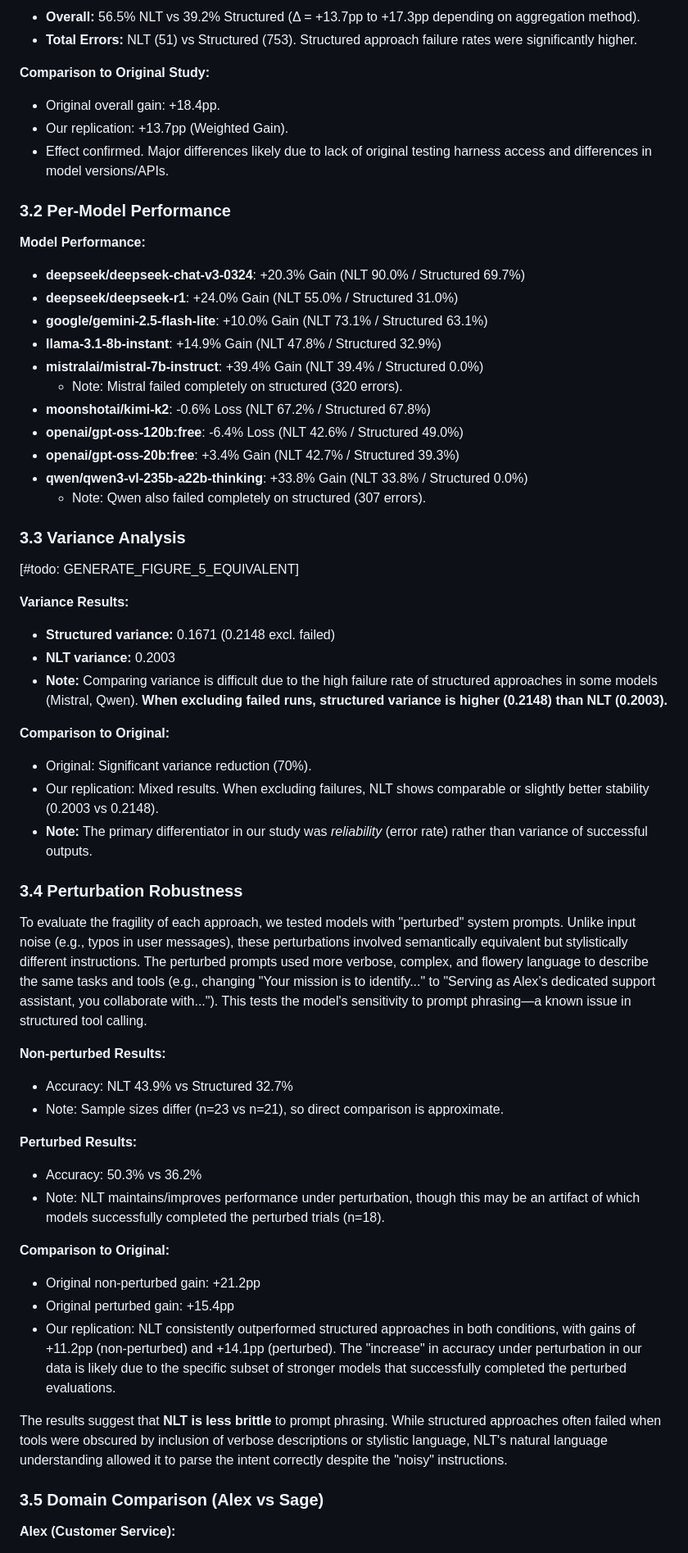
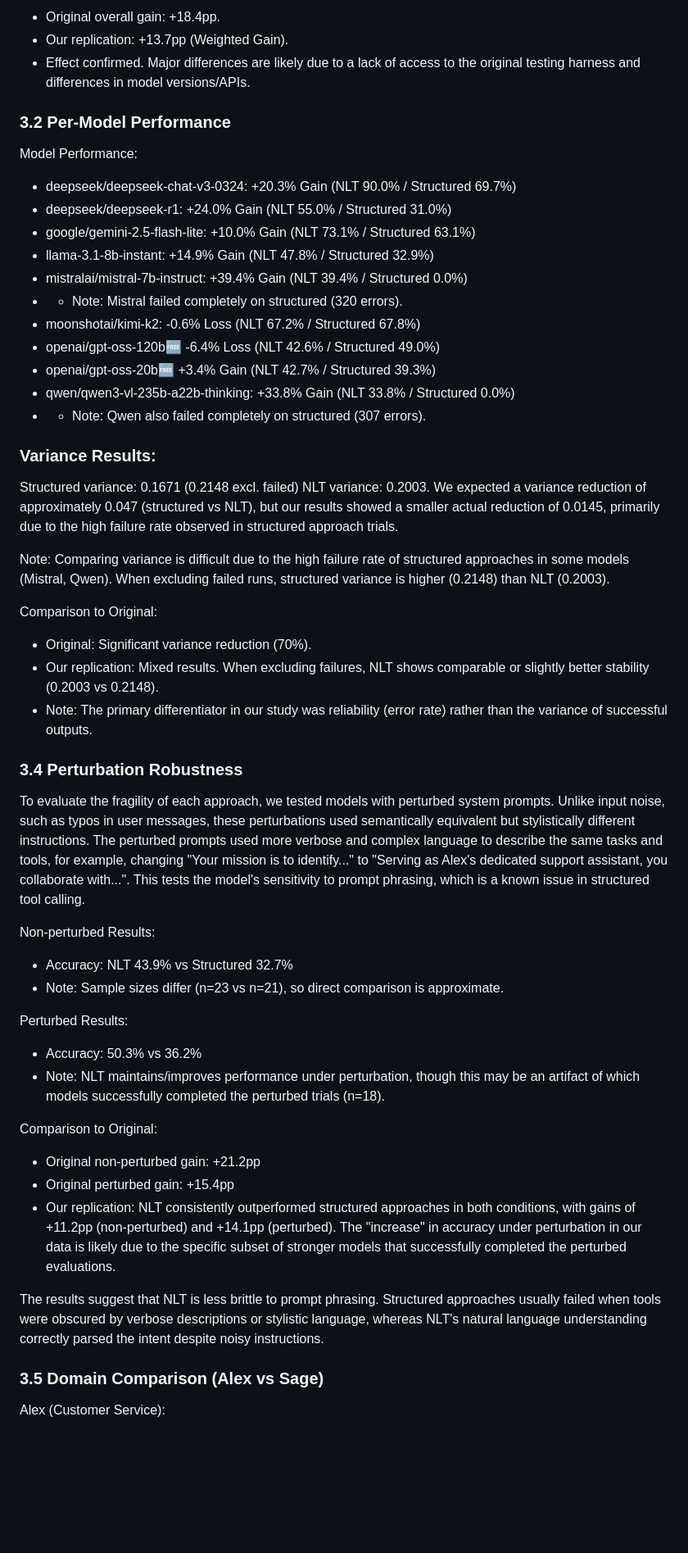
Before and after one commit to Sage-is/NLT-Replication-Study, a Markdown page: REPLICATION_STUDY.md, the part around one of its changes. Shown at 82% size. Drawn GitHub-style; blank space fills up the shorter version.

```diff
--- a/REPLICATION_STUDY.md
+++ b/REPLICATION_STUDY.md
@@ -198,70 +208,59 @@ We replicated the original prompts with minimal adaptations for API compatibilit
 
-- **Overall:** 56.5% NLT vs 39.2% Structured (Δ = +13.7pp to +17.3pp depending on aggregation method).
-- **Total Errors:** NLT (51) vs Structured (753). Structured approach failure rates were significantly higher.
-
-**Comparison to Original Study:**
-
-- Original overall gain: +18.4pp.
-- Our replication: +13.7pp (Weighted Gain).
-- Effect confirmed. Major differences likely due to lack of original testing harness access and differences in model versions/APIs.
+-   Original overall gain: +18.4pp.
+-   Our replication: +13.7pp (Weighted Gain).
+-   Effect confirmed. Major differences are likely due to a lack of access to the original testing harness and differences in model versions/APIs.
 
 ### 3.2 Per-Model Performance
 
-**Model Performance:**
+Model Performance:
 
-- **deepseek/deepseek-chat-v3-0324**: +20.3% Gain (NLT 90.0% / Structured 69.7%)
-- **deepseek/deepseek-r1**: +24.0% Gain (NLT 55.0% / Structured 31.0%)
-- **google/gemini-2.5-flash-lite**: +10.0% Gain (NLT 73.1% / Structured 63.1%)
-- **llama-3.1-8b-instant**: +14.9% Gain (NLT 47.8% / Structured 32.9%)
-- **mistralai/mistral-7b-instruct**: +39.4% Gain (NLT 39.4% / Structured 0.0%)
-  - Note: Mistral failed completely on structured (320 errors).
-- **moonshotai/kimi-k2**: -0.6% Loss (NLT 67.2% / Structured 67.8%)
-- **openai/gpt-oss-120b:free**: -6.4% Loss (NLT 42.6% / Structured 49.0%)
-- **openai/gpt-oss-20b:free**: +3.4% Gain (NLT 42.7% / Structured 39.3%)
-- **qwen/qwen3-vl-235b-a22b-thinking**: +33.8% Gain (NLT 33.8% / Structured 0.0%)
-  - Note: Qwen also failed completely on structured (307 errors).
+-   deepseek/deepseek-chat-v3-0324: +20.3% Gain (NLT 90.0% / Structured 69.7%)
+-   deepseek/deepseek-r1: +24.0% Gain (NLT 55.0% / Structured 31.0%)
+-   google/gemini-2.5-flash-lite: +10.0% Gain (NLT 73.1% / Structured 63.1%)
+-   llama-3.1-8b-instant: +14.9% Gain (NLT 47.8% / Structured 32.9%)
+-   mistralai/mistral-7b-instruct: +39.4% Gain (NLT 39.4% / Structured 0.0%)
+-   -   Note: Mistral failed completely on structured (320 errors).
+-   moonshotai/kimi-k2: -0.6% Loss (NLT 67.2% / Structured 67.8%)
+-   openai/gpt-oss-120b:free: -6.4% Loss (NLT 42.6% / Structured 49.0%)
+-   openai/gpt-oss-20b:free: +3.4% Gain (NLT 42.7% / Structured 39.3%)
+-   qwen/qwen3-vl-235b-a22b-thinking: +33.8% Gain (NLT 33.8% / Structured 0.0%)
+-   -   Note: Qwen also failed completely on structured (307 errors).
 
+### Variance Results:
 
+Structured variance: 0.1671 (0.2148 excl. failed) NLT variance: 0.2003. We expected a variance reduction of approximately 0.047 (structured vs NLT), but our results showed a smaller actual reduction of 0.0145, primarily due to the high failure rate observed in structured approach trials.
 
-### 3.3 Variance Analysis
+Note: Comparing variance is difficult due to the high failure rate of structured approaches in some models (Mistral, Qwen). When excluding failed runs, structured variance is higher (0.2148) than NLT (0.2003).
 
-[#todo: GENERATE_FIGURE_5_EQUIVALENT]
+Comparison to Original:
 
-**Variance Results:**
-
-- **Structured variance:** 0.1671 (0.2148 excl. failed)
-- **NLT variance:** 0.2003
-- **Note:** Comparing variance is difficult due to the high failure rate of structured approaches in some models (Mistral, Qwen). **When excluding failed runs, structured variance is higher (0.2148) than NLT (0.2003).**
-
-**Comparison to Original:**
-
-- Original: Significant variance reduction (70%).
-- Our replication: Mixed results. When excluding failures, NLT shows comparable or slightly better stability (0.2003 vs 0.2148).
-- **Note:** The primary differentiator in our study was *reliability* (error rate) rather than variance of successful outputs.
+-   Original: Significant variance reduction (70%).
+-   Our replication: Mixed results. When excluding failures, NLT shows comparable or slightly better stability (0.2003 vs 0.2148).
+-   Note: The primary differentiator in our study was reliability (error rate) rather than the variance of successful outputs.
 
 ### 3.4 Perturbation Robustness
 
-To evaluate the fragility of each approach, we tested models with "perturbed" system prompts. Unlike input noise (e.g., typos in user messages), these perturbations involved semantically equivalent but stylistically different instructions. The perturbed prompts used more verbose, complex, and flowery language to describe the same tasks and tools (e.g., changing "Your mission is to identify..." to "Serving as Alex’s dedicated support assistant, you collaborate with..."). This tests the model's sensitivity to prompt phrasing—a known issue in structured tool calling.
+To evaluate the fragility of each approach, we tested models with perturbed system prompts. Unlike input noise, such as typos in user messages, these perturbations used semantically equivalent but stylistically different instructions. The perturbed prompts used more verbose and complex language to describe the same tasks and tools, for example, changing "Your mission is to identify..." to "Serving as Alex's dedicated support assistant, you collaborate with...". This tests the model's sensitivity to prompt phrasing, which is a known issue in structured tool calling.
 
-**Non-perturbed Results:**
+Non-perturbed Results:
 
-- Accuracy: NLT 43.9% vs Structured 32.7%
-- Note: Sample sizes differ (n=23 vs n=21), so direct comparison is approximate.
+-   Accuracy: NLT 43.9% vs Structured 32.7%
+-   Note: Sample sizes differ (n=23 vs n=21), so direct comparison is approximate.
 
-**Perturbed Results:**
+Perturbed Results:
 
-- Accuracy: 50.3% vs 36.2%
-- Note: NLT maintains/improves performance under perturbation, though this may be an artifact of which models successfully completed the perturbed trials (n=18).
+-   Accuracy: 50.3% vs 36.2%
+-   Note: NLT maintains/improves performance under perturbation, though this may be an artifact of which models successfully completed the perturbed trials (n=18).
 
-**Comparison to Original:**
+Comparison to Original:
 
-- Original non-perturbed gain: +21.2pp
-- Original perturbed gain: +15.4pp
-- Our replication: NLT consistently outperformed structured approaches in both conditions, with gains of +11.2pp (non-perturbed) and +14.1pp (perturbed). The "increase" in accuracy under perturbation in our data is likely due to the specific subset of stronger models that successfully completed the perturbed evaluations.
+-   Original non-perturbed gain: +21.2pp
+-   Original perturbed gain: +15.4pp
+-   Our replication: NLT consistently outperformed structured approaches in both conditions, with gains of +11.2pp (non-perturbed) and +14.1pp (perturbed). The "increase" in accuracy under perturbation in our data is likely due to the specific subset of stronger models that successfully completed the perturbed evaluations.
 
-The results suggest that **NLT is less brittle** to prompt phrasing. While structured approaches often failed when tools were obscured by inclusion of verbose descriptions or stylistic language, NLT's natural language understanding allowed it to parse the intent correctly despite the "noisy" instructions.
+The results suggest that NLT is less brittle to prompt phrasing. Structured approaches usually failed when tools were obscured by verbose descriptions or stylistic language, whereas NLT's natural language understanding correctly parsed the intent despite noisy instructions.
 
 ### 3.5 Domain Comparison (Alex vs Sage)
 
-**Alex (Customer Service):**
+Alex (Customer Service):
 
```
Also changed, not shown: other parts of REPLICATION_STUDY.md (+262 -242 lines).
